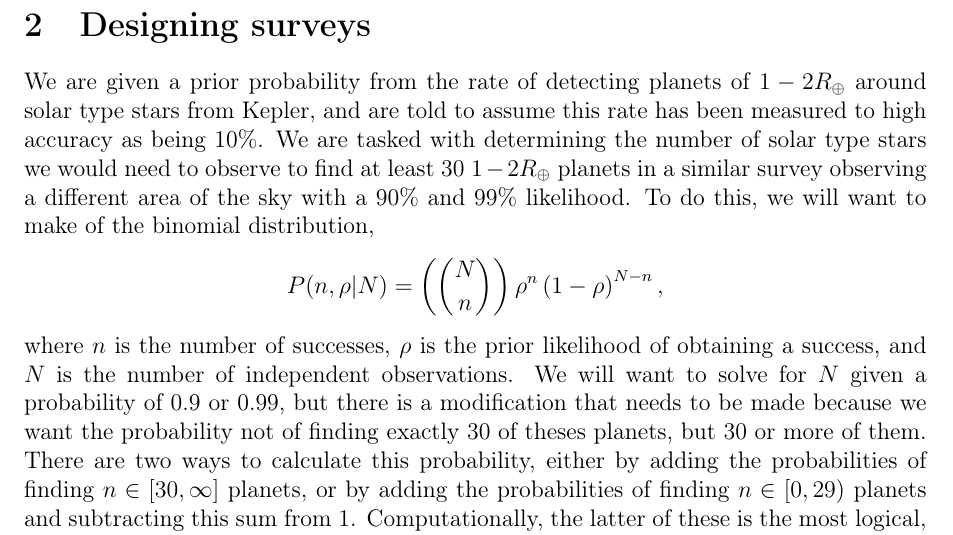
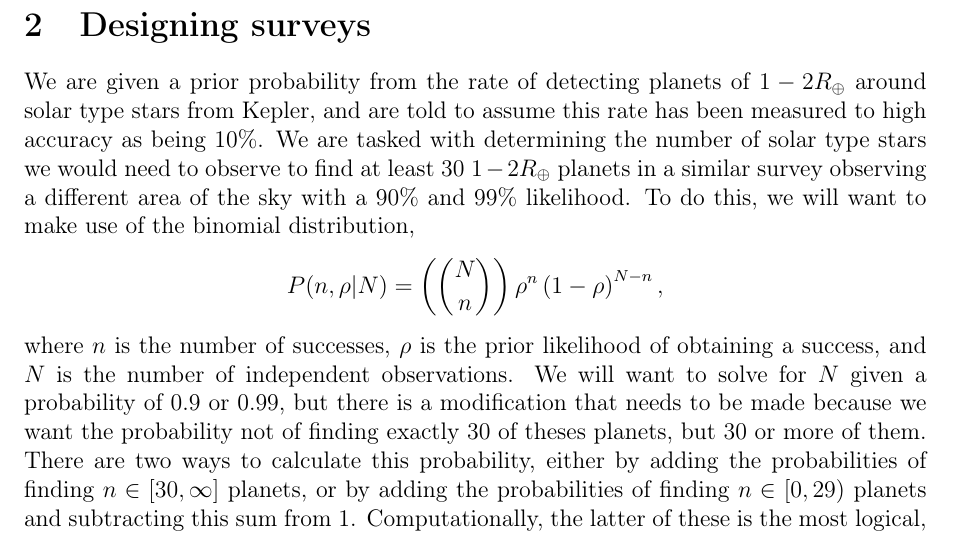
Before and after one commit to tmcclintock/Astr513-Homeworks, a LaTeX problem sheet (HW1/submission/CMW_hw1.tex): part of page 2 of 5, cut so that both start at the same text. Compiled offline with pdfLaTeX.

Commit message:
Fixed a typo.

```diff
--- a/HW1/submission/CMW_hw1.tex
+++ b/HW1/submission/CMW_hw1.tex
@@ -42,7 +42,7 @@ MT19937 is not particularly space efficient. The generator state takes up 2500 b
 Although it might not be the most efficient PRNG, MT19937 is extremely portable. It comes default in numerous general purpose, programming languages and softwares such as C++, Python, R, MATLAB, and IDL. In addition, it is available in a 64-bit variety. MT19937 is a reliable PRNG independent of the compiler or system being used.
 
 \section{Designing surveys}
-We are given a prior probability from the rate of detecting planets of $1-2 R_{\oplus}$ around solar type stars from Kepler, and are told to assume this rate has been measured to high accuracy as being 10\%. We are tasked with determining the number of solar type stars we would need to observe to find at least 30 $1-2 R_{\oplus}$ planets in a similar survey observing a different area of the sky with a 90\% and 99\% likelihood. To do this, we will want to make of the binomial distribution,
+We are given a prior probability from the rate of detecting planets of $1-2 R_{\oplus}$ around solar type stars from Kepler, and are told to assume this rate has been measured to high accuracy as being 10\%. We are tasked with determining the number of solar type stars we would need to observe to find at least 30 $1-2 R_{\oplus}$ planets in a similar survey observing a different area of the sky with a 90\% and 99\% likelihood. To do this, we will want to make use of the binomial distribution,
 \begin{equation*}
   P(n, \rho | N) = \left(N \choose n\right) \rho^n \left(1 - \rho\right)^{N - n},
 \end{equation*}
```
